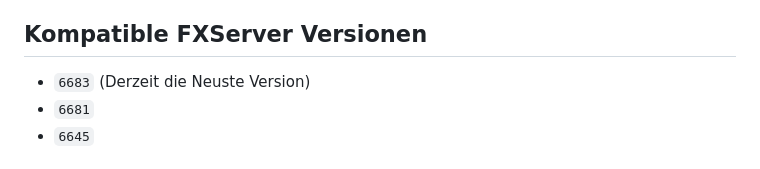
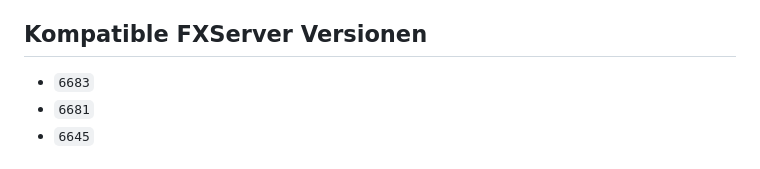
Before and after one commit to Manu06DE/txAdmin-reworked, a Markdown page: README.md, the part around the change. GitHub-like rendering.

```diff
--- a/README.md
+++ b/README.md
@@ -32,7 +32,7 @@ NUR Linux: Damit die Datei immer ausführt erstelle einen (am besten) Cronjob
 3. Den Crobjob Speichern
 
 ## Kompatible FXServer Versionen
-- `6683` (Derzeit die Neuste Version)
+- `6683`
 - `6681`
 - `6645`
 
```
